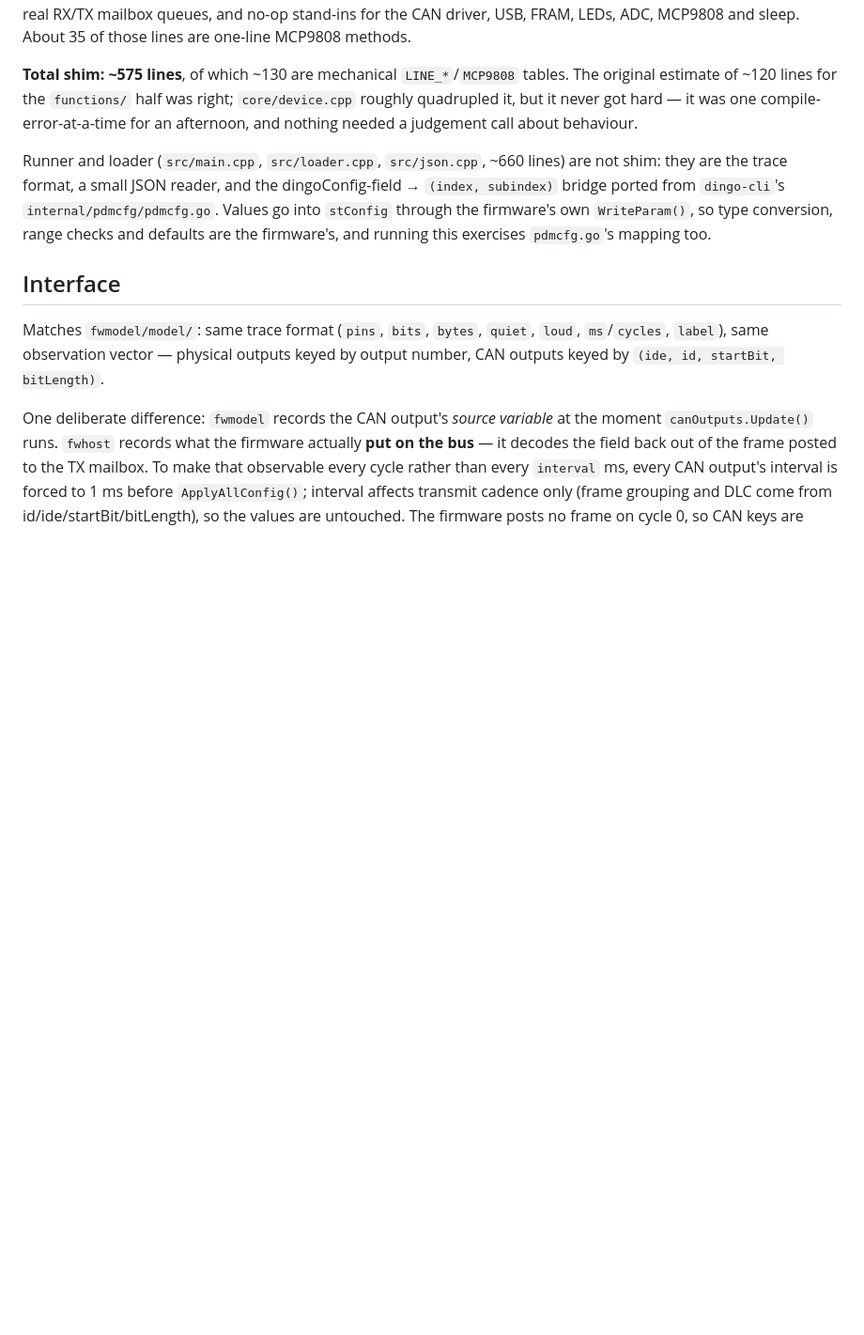
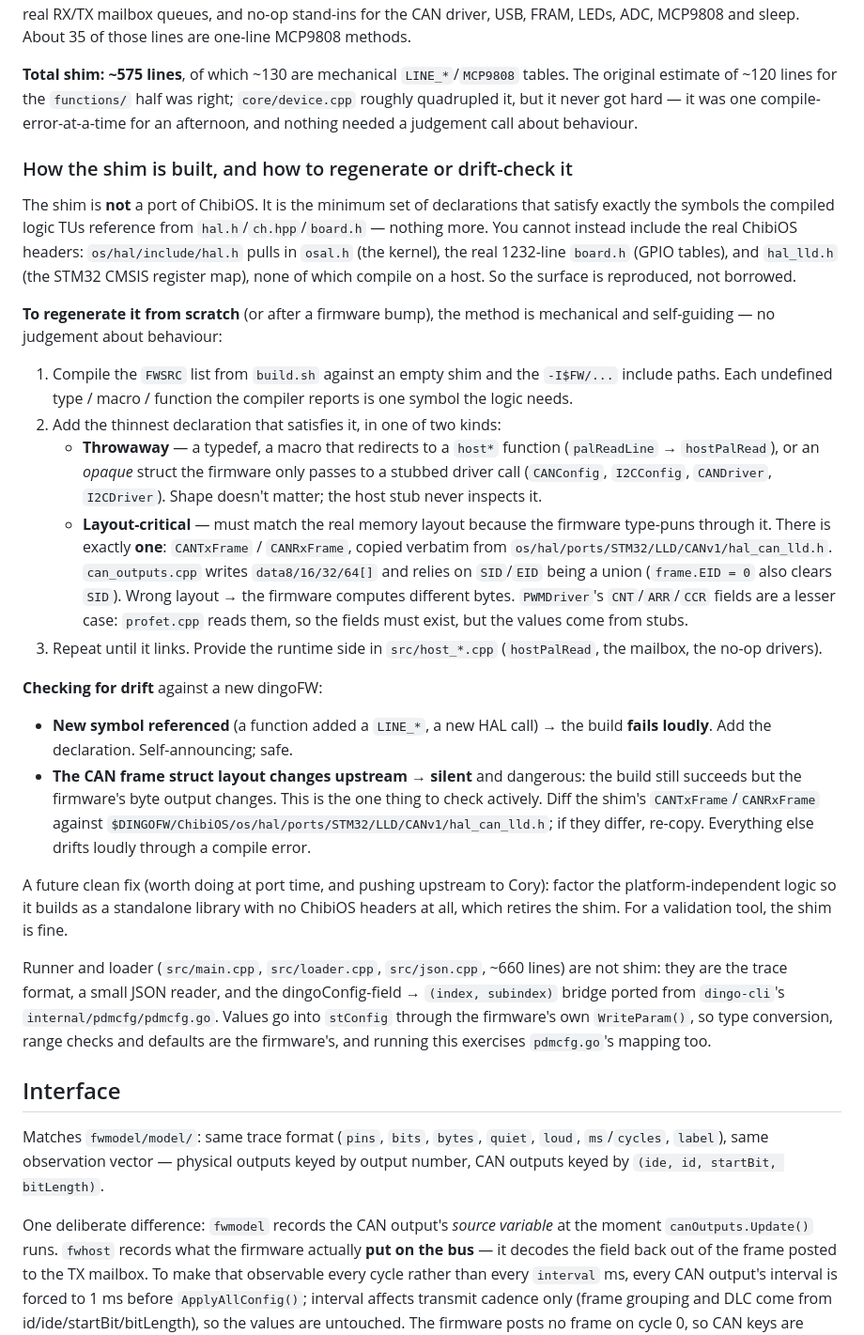
Before and after one commit to esensible/dingo-cli, a Markdown page: fwhost/README.md, the part around the change. Shown at 94% size. Drawn GitHub-style; blank space fills up the shorter version.

Commit message:
fwhost: document how the shim is built, regenerated, and drift-checked
The shim reproduces only the ChibiOS symbol surface the logic references
(the real hal.h pulls in the kernel, board tables and MCU registers, so it
can't be borrowed). Records the mechanical regeneration method — compile,
add the thinnest declaration per undefined symbol, two kinds (throwaway vs
the one layout-critical CAN frame copy) — and the drift-check: new symbols
fail loudly, only the CAN frame struct layout can drift silently, so diff it
against the real CANv1 header.

Co-Authored-By: Claude Opus 4.8 <noreply@anthropic.com>
Claude-Session: https://claude.ai/code/session_01R76udntjwVifnLrHrWVh3q

```diff
--- a/fwhost/README.md
+++ b/fwhost/README.md
@@ -56,6 +56,53 @@ tables. The original estimate of ~120 lines for the `functions/` half was
 right; `core/device.cpp` roughly quadrupled it, but it never got hard — it was
 one compile-error-at-a-time for an afternoon, and nothing needed a judgement
 call about behaviour.
+
+### How the shim is built, and how to regenerate or drift-check it
+
+The shim is **not** a port of ChibiOS. It is the minimum set of declarations
+that satisfy exactly the symbols the compiled logic TUs reference from
+`hal.h`/`ch.hpp`/`board.h` — nothing more. You cannot instead include the real
+ChibiOS headers: `os/hal/include/hal.h` pulls in `osal.h` (the kernel), the
+real 1232-line `board.h` (GPIO tables), and `hal_lld.h` (the STM32 CMSIS
+register map), none of which compile on a host. So the surface is reproduced,
+not borrowed.
+
+**To regenerate it from scratch** (or after a firmware bump), the method is
+mechanical and self-guiding — no judgement about behaviour:
+
+1. Compile the `FWSRC` list from `build.sh` against an empty shim and the
+   `-I$FW/...` include paths. Each undefined type / macro / function the
+   compiler reports is one symbol the logic needs.
+2. Add the thinnest declaration that satisfies it, in one of two kinds:
+   - **Throwaway** — a typedef, a macro that redirects to a `host*` function
+     (`palReadLine` → `hostPalRead`), or an *opaque* struct the firmware only
+     passes to a stubbed driver call (`CANConfig`, `I2CConfig`, `CANDriver`,
+     `I2CDriver`). Shape doesn't matter; the host stub never inspects it.
+   - **Layout-critical** — must match the real memory layout because the
+     firmware type-puns through it. There is exactly **one**: `CANTxFrame` /
+     `CANRxFrame`, copied verbatim from
+     `os/hal/ports/STM32/LLD/CANv1/hal_can_lld.h`. `can_outputs.cpp` writes
+     `data8/16/32/64[]` and relies on `SID`/`EID` being a union (`frame.EID = 0`
+     also clears `SID`). Wrong layout → the firmware computes different bytes.
+     `PWMDriver`'s `CNT`/`ARR`/`CCR` fields are a lesser case: `profet.cpp`
+     reads them, so the fields must exist, but the values come from stubs.
+3. Repeat until it links. Provide the runtime side in `src/host_*.cpp`
+   (`hostPalRead`, the mailbox, the no-op drivers).
+
+**Checking for drift** against a new dingoFW:
+
+- **New symbol referenced** (a function added a `LINE_*`, a new HAL call) →
+  the build **fails loudly**. Add the declaration. Self-announcing; safe.
+- **The CAN frame struct layout changes upstream** → **silent** and dangerous:
+  the build still succeeds but the firmware's byte output changes. This is the
+  one thing to check actively. Diff the shim's `CANTxFrame`/`CANRxFrame` against
+  `$DINGOFW/ChibiOS/os/hal/ports/STM32/LLD/CANv1/hal_can_lld.h`; if they differ,
+  re-copy. Everything else drifts loudly through a compile error.
+
+A future clean fix (worth doing at port time, and pushing upstream to Cory):
+factor the platform-independent logic so it builds as a standalone library with
+no ChibiOS headers at all, which retires the shim. For a validation tool, the
+shim is fine.
 
 Runner and loader (`src/main.cpp`, `src/loader.cpp`, `src/json.cpp`, ~660
 lines) are not shim: they are the trace format, a small JSON reader, and the
```
